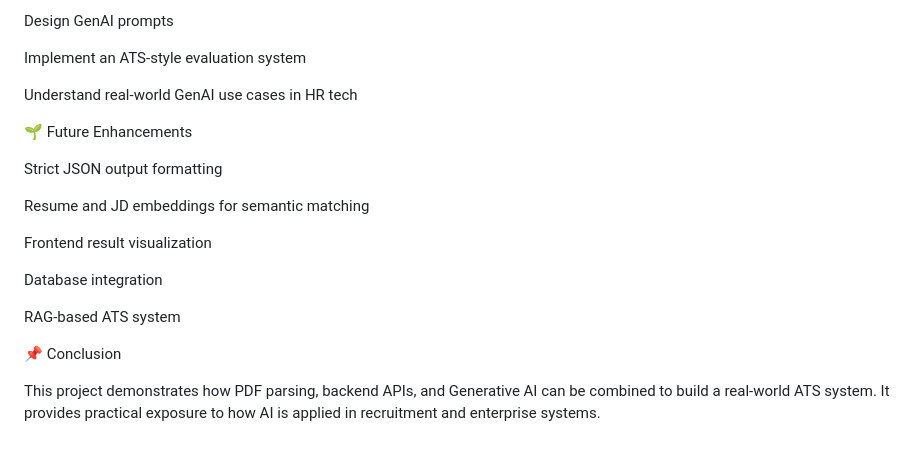
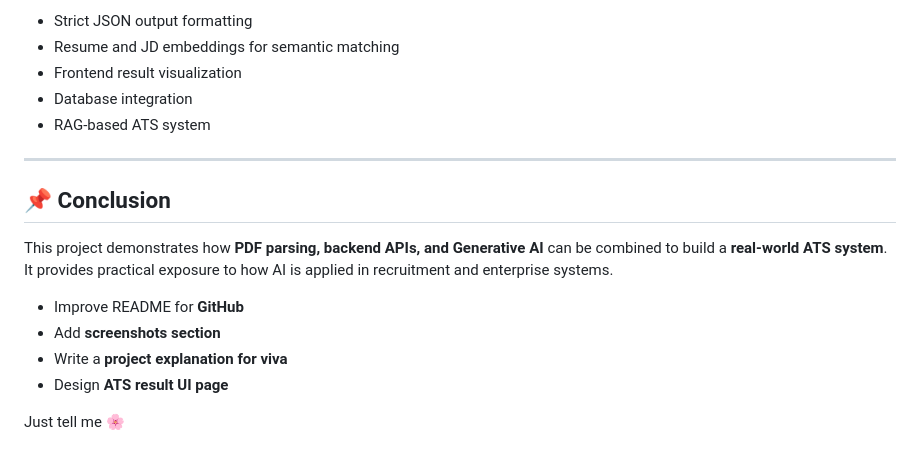
Before and after one commit to rabiyatahseen/ATS-Project-using-Gemini-GenAI, a Markdown page: README.md, the part around one of its changes. Rendered like a GitHub page.

```diff
--- a/README.md
+++ b/README.md
@@ -142,23 +176,22 @@ Extract text from PDFs
 
-Design GenAI prompts
+* Strict JSON output formatting
+* Resume and JD embeddings for semantic matching
+* Frontend result visualization
+* Database integration
+* RAG-based ATS system
 
-Implement an ATS-style evaluation system
+---
 
-Understand real-world GenAI use cases in HR tech
+## 📌 Conclusion
 
-🌱 Future Enhancements
+This project demonstrates how **PDF parsing, backend APIs, and Generative AI** can be combined to build a **real-world ATS system**.
+It provides practical exposure to how AI is applied in recruitment and enterprise systems.
 
-Strict JSON output formatting
 
-Resume and JD embeddings for semantic matching
 
-Frontend result visualization
+* Improve README for **GitHub**
+* Add **screenshots section**
+* Write a **project explanation for viva**
+* Design **ATS result UI page**
 
-Database integration
-
-RAG-based ATS system
-
-📌 Conclusion
-
-This project demonstrates how PDF parsing, backend APIs, and Generative AI can be combined to build a real-world ATS system.
-It provides practical exposure to how AI is applied in recruitment and enterprise systems.
+Just tell me 🌸
```
Also changed, not shown: other parts of README.md (+107 -73 lines).
